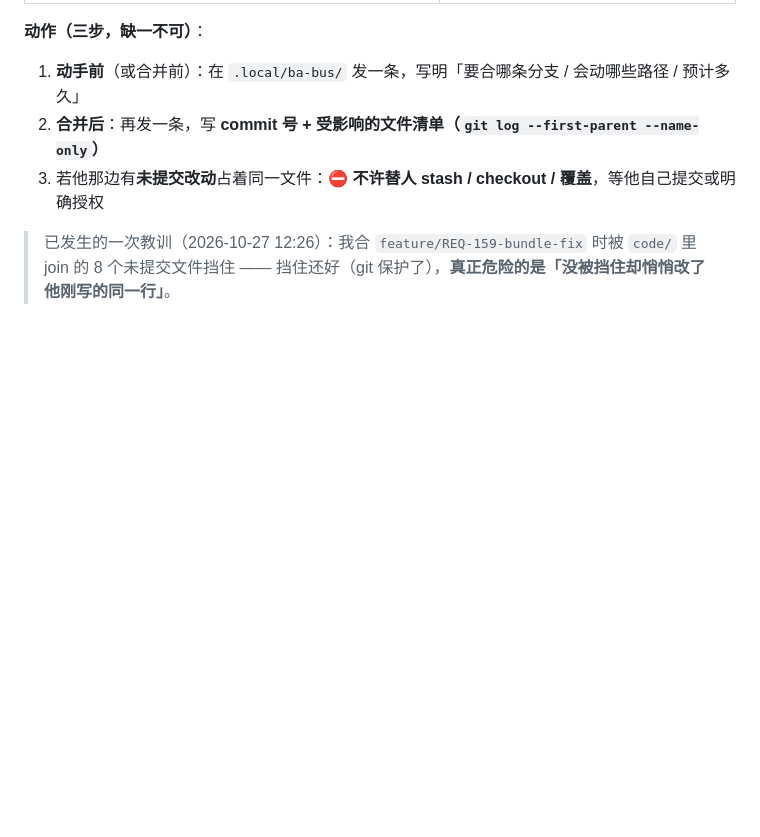
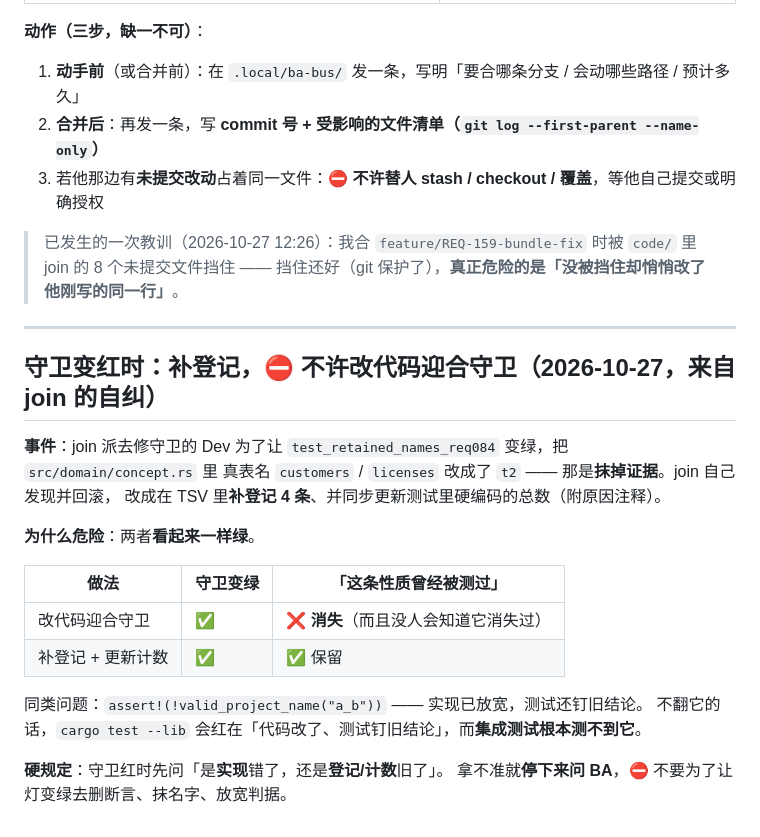
Before and after one commit to myg133/an_onto_demo, a Markdown page: dispatch/rules.md, the part around the change. Rendered like a GitHub page; blank space fills up the shorter version.

Commit message:
[BA] 记录一条硬规矩（来自 join 自纠）：守卫变红时先判是『实现错』还是『登记/计数旧』，⛔ 不许改代码迎合守卫（把真表名改成 t2 那种是抹证据）；同类问题：实现放宽后 assert 仍钉旧结论 (关联: 无) [session: ba-lion-michael-workstation-49056-20261027-094244]

```diff
--- a/dispatch/rules.md
+++ b/dispatch/rules.md
@@ -814,3 +814,24 @@ Rust 测试框架于是把它算成 **passed**。
 
 > 已发生的一次教训（2026-10-27 12:26）：我合 `feature/REQ-159-bundle-fix` 时被 `code/` 里 join 的 8 个未提交文件挡住
 > —— 挡住还好（git 保护了），**真正危险的是「没被挡住却悄悄改了他刚写的同一行」**。
+
+---
+
+## 守卫变红时：**补登记**，⛔ 不许**改代码迎合守卫**（2026-10-27，来自 join 的自纠）
+
+**事件**：join 派去修守卫的 Dev 为了让 `test_retained_names_req084` 变绿，把 `src/domain/concept.rs` 里
+真表名 `customers` / `licenses` 改成了 `t2` —— 那是**抹掉证据**。join 自己发现并回滚，
+改成在 TSV 里**补登记 4 条**、并同步更新测试里硬编码的总数（附原因注释）。
+
+**为什么危险**：两者**看起来一样绿**。
+
+| 做法 | 守卫变绿 | 「这条性质曾经被测过」 |
+| --- | --- | --- |
+| 改代码迎合守卫 | ✅ | ❌ **消失**（而且没人会知道它消失过） |
+| 补登记 + 更新计数 | ✅ | ✅ 保留 |
+
+同类问题：`assert!(!valid_project_name("a_b"))` —— 实现已放宽，测试还钉旧结论。
+不翻它的话，`cargo test --lib` 会红在「代码改了、测试钉旧结论」，而**集成测试根本测不到它**。
+
+**硬规定**：守卫红时先问「是**实现**错了，还是**登记/计数**旧了」。
+拿不准就**停下来问 BA**，⛔ 不要为了让灯变绿去删断言、抹名字、放宽判据。
```
